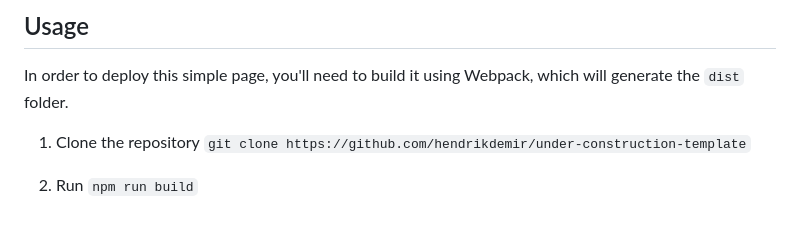
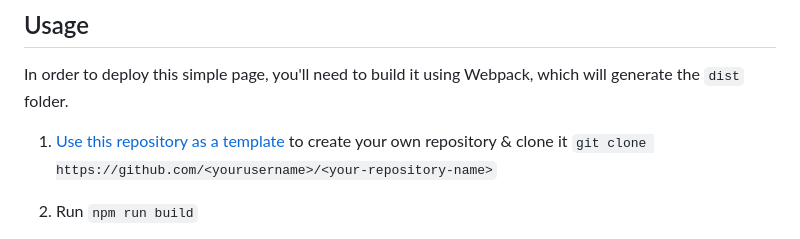
Before and after one commit to hendrikdemir/under-construction-template, a Markdown page: README.md, the part around the change. GitHub-like rendering.

Commit message:
Updated instructions on how to use

```diff
--- a/README.md
+++ b/README.md
@@ -13,7 +13,7 @@ This is a very simple landing page built with Tailwind that can be put on displa
 
 In order to deploy this simple page, you'll need to build it using Webpack, which will generate the `dist` folder.
 
-1. Clone the repository `git clone https://github.com/hendrikdemir/under-construction-template`
+1. [Use this repository as a template](https://github.com/new?template_name=under-construction-template&template_owner=hendrikdemir) to create your own repository & clone it `git clone https://github.com/<yourusername>/<your-repository-name>`
 
 2. Run `npm run build`
 
```
